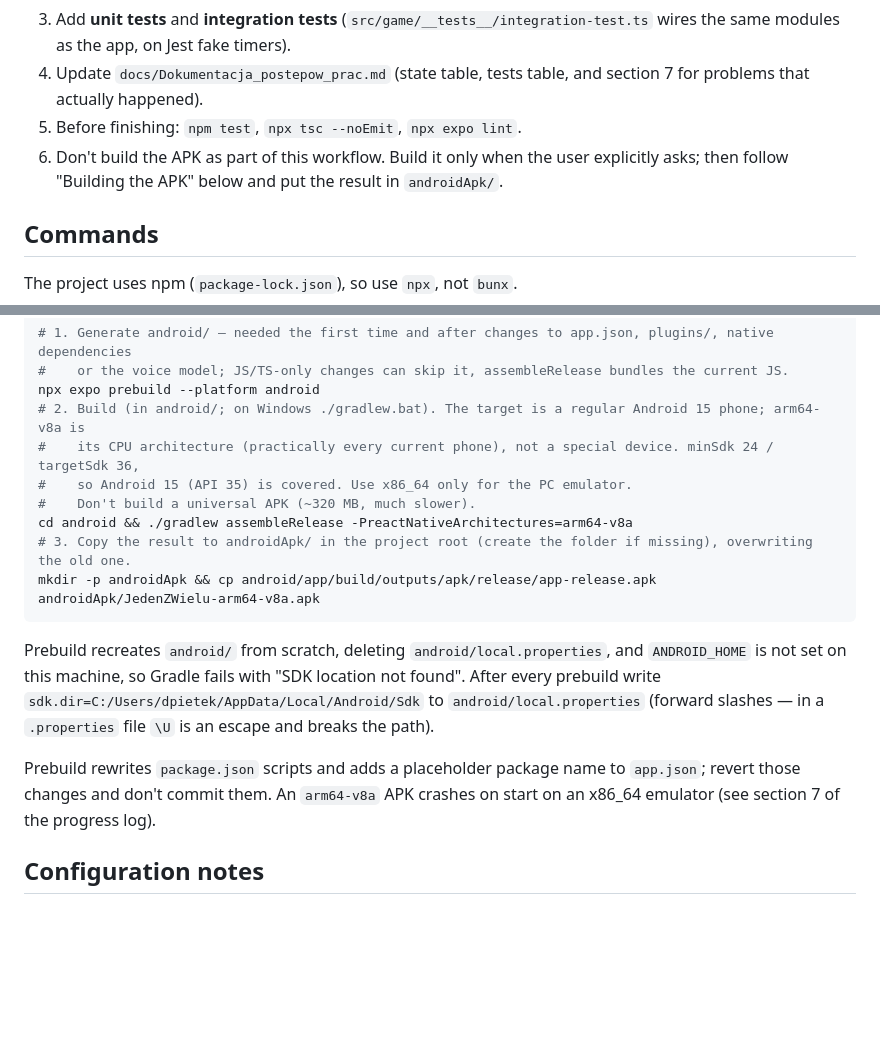
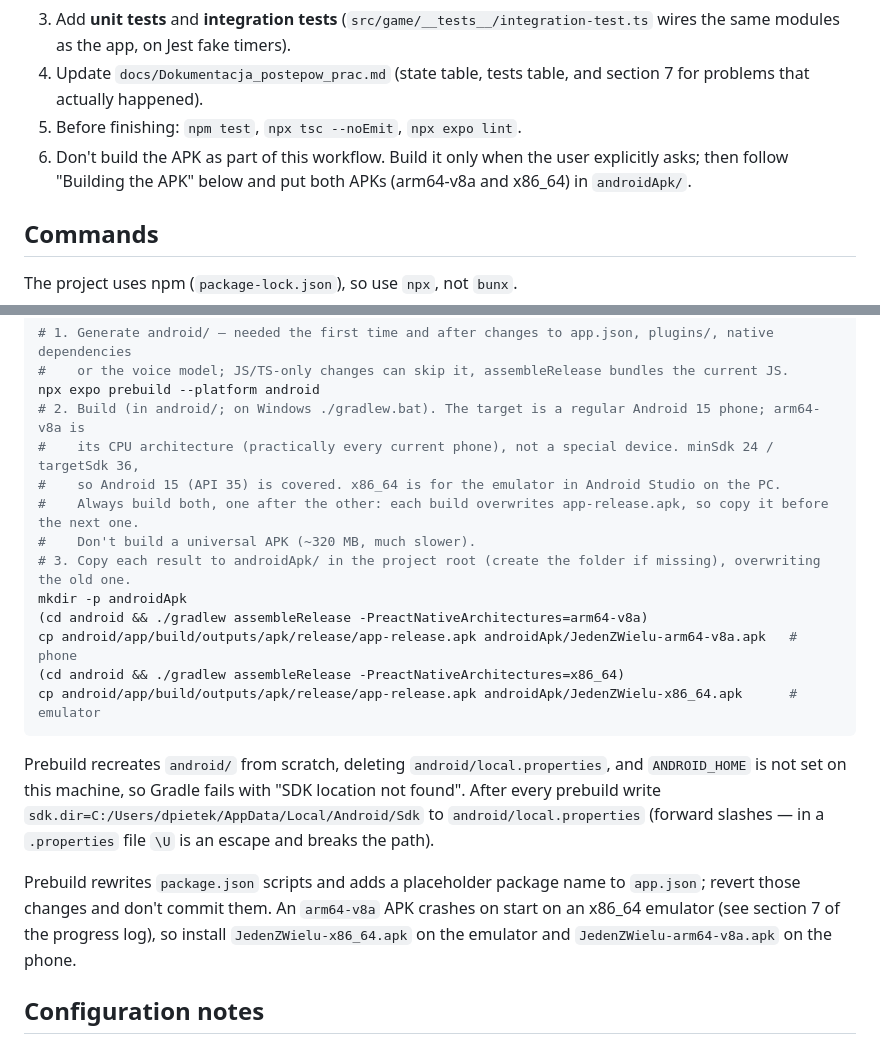
Before and after one commit to pelkabart/JedenZWielu, a Markdown page: CLAUDE.md, 2 parts joined by grey strips. GitHub-like rendering; blank space fills up the shorter version.

Commit message:
CLAUDE.md: APK budowane w dwóch wersjach (arm64-v8a i x86_64)
Co-Authored-By: Claude Opus 5.5 <noreply@anthropic.com>

````diff
--- a/CLAUDE.md
+++ b/CLAUDE.md
@@ -24,7 +24,7 @@ Current state: home screen, difficulty selection and a playable solo mode (human
 3. Add **unit tests** and **integration tests** (`src/game/__tests__/integration-test.ts` wires the same modules as the app, on Jest fake timers).
 4. Update `docs/Dokumentacja_postepow_prac.md` (state table, tests table, and section 7 for problems that actually happened).
 5. Before finishing: `npm test`, `npx tsc --noEmit`, `npx expo lint`.
-6. Don't build the APK as part of this workflow. Build it only when the user explicitly asks; then follow "Building the APK" below and put the result in `androidApk/`.
+6. Don't build the APK as part of this workflow. Build it only when the user explicitly asks; then follow "Building the APK" below and put both APKs (arm64-v8a and x86_64) in `androidApk/`.
 
 ## Commands
 
@@ -62,16 +62,20 @@ The APK is built locally (no EAS; there is no `eas.json`): Expo prebuild generat
 npx expo prebuild --platform android
 # 2. Build (in android/; on Windows ./gradlew.bat). The target is a regular Android 15 phone; arm64-v8a is
 #    its CPU architecture (practically every current phone), not a special device. minSdk 24 / targetSdk 36,
-#    so Android 15 (API 35) is covered. Use x86_64 only for the PC emulator.
+#    so Android 15 (API 35) is covered. x86_64 is for the emulator in Android Studio on the PC.
+#    Always build both, one after the other: each build overwrites app-release.apk, so copy it before the next one.
 #    Don't build a universal APK (~320 MB, much slower).
-cd android && ./gradlew assembleRelease -PreactNativeArchitectures=arm64-v8a
-# 3. Copy the result to androidApk/ in the project root (create the folder if missing), overwriting the old one.
-mkdir -p androidApk && cp android/app/build/outputs/apk/release/app-release.apk androidApk/JedenZWielu-arm64-v8a.apk
+# 3. Copy each result to androidApk/ in the project root (create the folder if missing), overwriting the old one.
+mkdir -p androidApk
+(cd android && ./gradlew assembleRelease -PreactNativeArchitectures=arm64-v8a)
+cp android/app/build/outputs/apk/release/app-release.apk androidApk/JedenZWielu-arm64-v8a.apk   # phone
+(cd android && ./gradlew assembleRelease -PreactNativeArchitectures=x86_64)
+cp android/app/build/outputs/apk/release/app-release.apk androidApk/JedenZWielu-x86_64.apk      # emulator
 ```
 
 Prebuild recreates `android/` from scratch, deleting `android/local.properties`, and `ANDROID_HOME` is not set on this machine, so Gradle fails with "SDK location not found". After every prebuild write `sdk.dir=C:/Users/dpietek/AppData/Local/Android/Sdk` to `android/local.properties` (forward slashes — in a `.properties` file `\U` is an escape and breaks the path).
 
-Prebuild rewrites `package.json` scripts and adds a placeholder package name to `app.json`; revert those changes and don't commit them. An `arm64-v8a` APK crashes on start on an x86_64 emulator (see section 7 of the progress log).
+Prebuild rewrites `package.json` scripts and adds a placeholder package name to `app.json`; revert those changes and don't commit them. An `arm64-v8a` APK crashes on start on an x86_64 emulator (see section 7 of the progress log), so install `JedenZWielu-x86_64.apk` on the emulator and `JedenZWielu-arm64-v8a.apk` on the phone.
 
 ## Configuration notes
 
````
